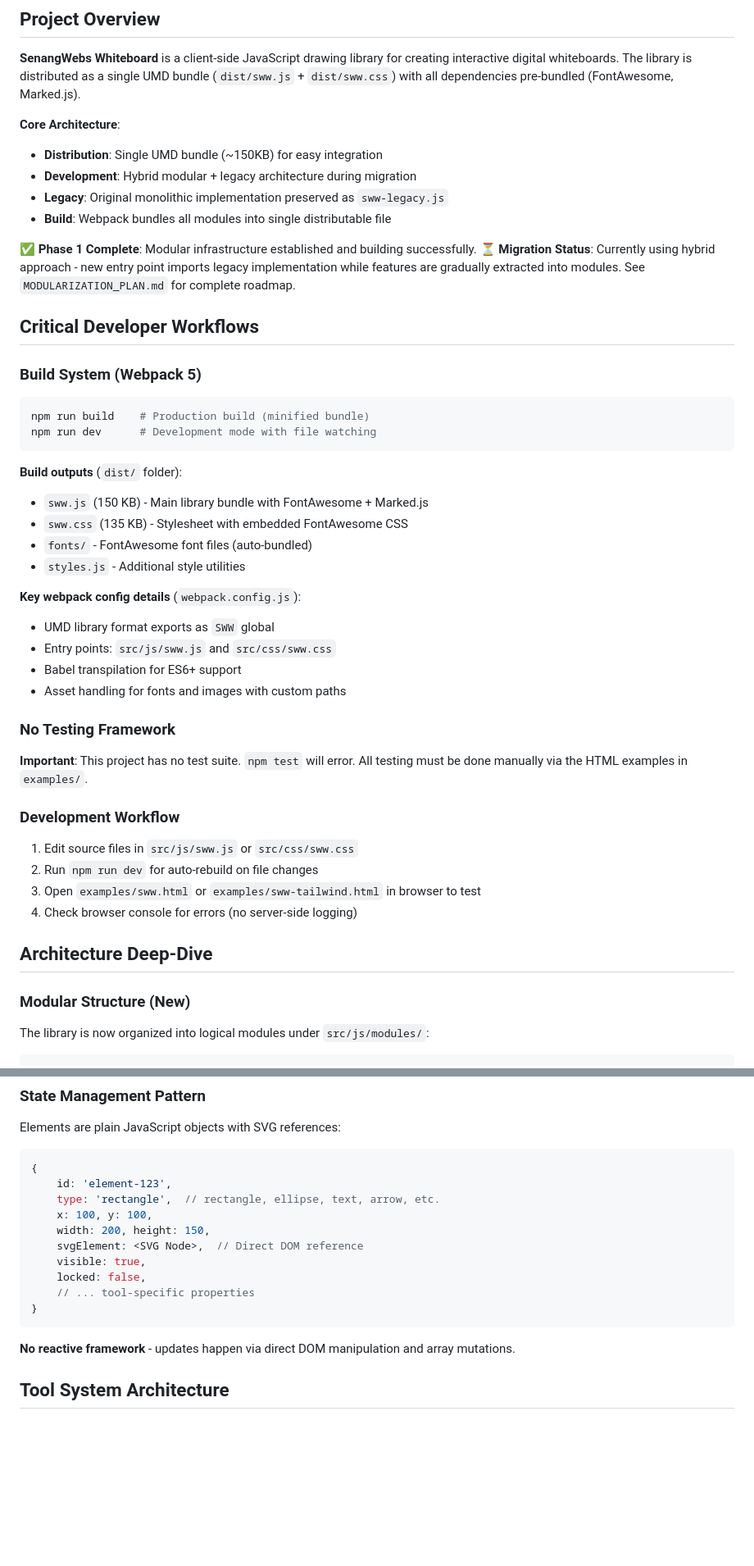
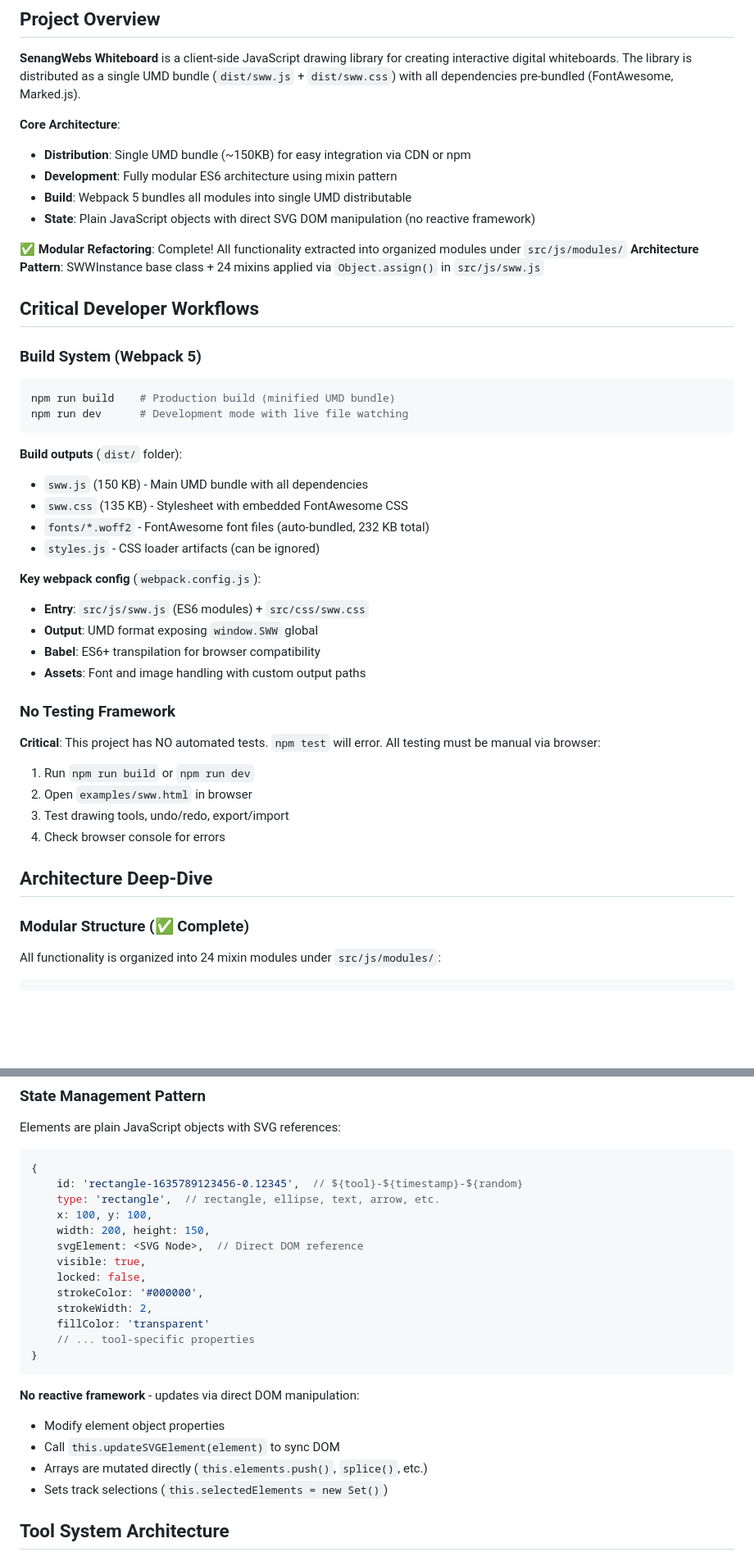
Before and after one commit to a-hakim/senangwebs-whiteboard, a Markdown page: .github/copilot-instructions.md, 2 parts joined by grey strips. Shown at 82% size. Drawn GitHub-style; blank space fills up the shorter version.

Commit message:
docs: Update copilot instructions to reflect modular architecture and build process improvements

````diff
--- a/.github/copilot-instructions.md
+++ b/.github/copilot-instructions.md
@@ -5,48 +5,47 @@
 **SenangWebs Whiteboard** is a client-side JavaScript drawing library for creating interactive digital whiteboards. The library is distributed as a single UMD bundle (`dist/sww.js` + `dist/sww.css`) with all dependencies pre-bundled (FontAwesome, Marked.js).
 
 **Core Architecture**:
-- **Distribution**: Single UMD bundle (~150KB) for easy integration
-- **Development**: Hybrid modular + legacy architecture during migration
-- **Legacy**: Original monolithic implementation preserved as `sww-legacy.js`
-- **Build**: Webpack bundles all modules into single distributable file
+- **Distribution**: Single UMD bundle (~150KB) for easy integration via CDN or npm
+- **Development**: Fully modular ES6 architecture using mixin pattern
+- **Build**: Webpack 5 bundles all modules into single UMD distributable
+- **State**: Plain JavaScript objects with direct SVG DOM manipulation (no reactive framework)
 
-**✅ Phase 1 Complete**: Modular infrastructure established and building successfully.
-**⏳ Migration Status**: Currently using hybrid approach - new entry point imports legacy implementation while features are gradually extracted into modules. See `MODULARIZATION_PLAN.md` for complete roadmap.
+**✅ Modular Refactoring**: Complete! All functionality extracted into organized modules under `src/js/modules/`
+**Architecture Pattern**: SWWInstance base class + 24 mixins applied via `Object.assign()` in `src/js/sww.js`
 
 ## Critical Developer Workflows
 
 ### Build System (Webpack 5)
-```bash
-npm run build    # Production build (minified bundle)
-npm run dev      # Development mode with file watching
+```powershell
+npm run build    # Production build (minified UMD bundle)
+npm run dev      # Development mode with live file watching
 ```
 
 **Build outputs** (`dist/` folder):
-- `sww.js` (150 KB) - Main library bundle with FontAwesome + Marked.js
+- `sww.js` (150 KB) - Main UMD bundle with all dependencies
 - `sww.css` (135 KB) - Stylesheet with embedded FontAwesome CSS
-- `fonts/` - FontAwesome font files (auto-bundled)
-- `styles.js` - Additional style utilities
+- `fonts/*.woff2` - FontAwesome font files (auto-bundled, 232 KB total)
+- `styles.js` - CSS loader artifacts (can be ignored)
 
-**Key webpack config details** (`webpack.config.js`):
-- UMD library format exports as `SWW` global
-- Entry points: `src/js/sww.js` and `src/css/sww.css`
-- Babel transpilation for ES6+ support
-- Asset handling for fonts and images with custom paths
+**Key webpack config** (`webpack.config.js`):
+- **Entry**: `src/js/sww.js` (ES6 modules) + `src/css/sww.css`
+- **Output**: UMD format exposing `window.SWW` global
+- **Babel**: ES6+ transpilation for browser compatibility
+- **Assets**: Font and image handling with custom output paths
 
 ### No Testing Framework
-**Important**: This project has no test suite. `npm test` will error. All testing must be done manually via the HTML examples in `examples/`.
-
-### Development Workflow
-1. Edit source files in `src/js/sww.js` or `src/css/sww.css`
-2. Run `npm run dev` for auto-rebuild on file changes
-3. Open `examples/sww.html` or `examples/sww-tailwind.html` in browser to test
-4. Check browser console for errors (no server-side logging)
+**Critical**: This project has NO automated tests. `npm test` will error.
+All testing must be manual via browser:
+1. Run `npm run build` or `npm run dev`
+2. Open `examples/sww.html` in browser
+3. Test drawing tools, undo/redo, export/import
+4. Check browser console for errors
 
 ## Architecture Deep-Dive
 
-### Modular Structure (New)
+### Modular Structure (✅ Complete)
 
-The library is now organized into logical modules under `src/js/modules/`:
+All functionality is organized into 24 mixin modules under `src/js/modules/`:
 
 ```
 modules/
@@ -142,18 +135,25 @@ Elements are plain JavaScript objects with SVG references:
 
 ```javascript
 {
-    id: 'element-123',
+    id: 'rectangle-1635789123456-0.12345',  // ${tool}-${timestamp}-${random}
     type: 'rectangle',  // rectangle, ellipse, text, arrow, etc.
     x: 100, y: 100,
     width: 200, height: 150,
     svgElement: <SVG Node>,  // Direct DOM reference
     visible: true,
     locked: false,
+    strokeColor: '#000000',
+    strokeWidth: 2,
+    fillColor: 'transparent'
     // ... tool-specific properties
 }
 ```
 
-**No reactive framework** - updates happen via direct DOM manipulation and array mutations.
+**No reactive framework** - updates via direct DOM manipulation:
+- Modify element object properties
+- Call `this.updateSVGElement(element)` to sync DOM
+- Arrays are mutated directly (`this.elements.push()`, `splice()`, etc.)
+- Sets track selections (`this.selectedElements = new Set()`)
 
 ## Tool System Architecture
 
````
Also changed, not shown: other parts of .github/copilot-instructions.md (+117 -99 lines).
